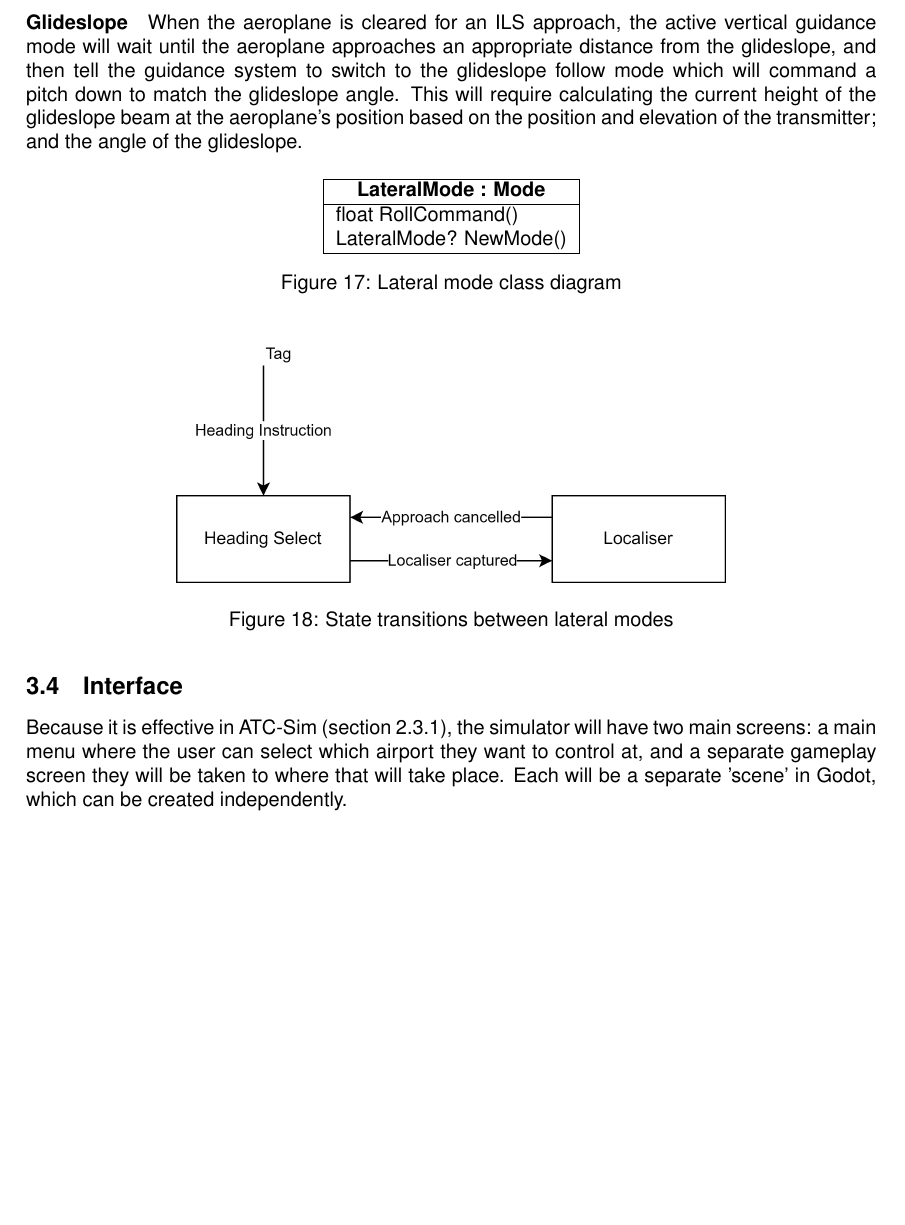
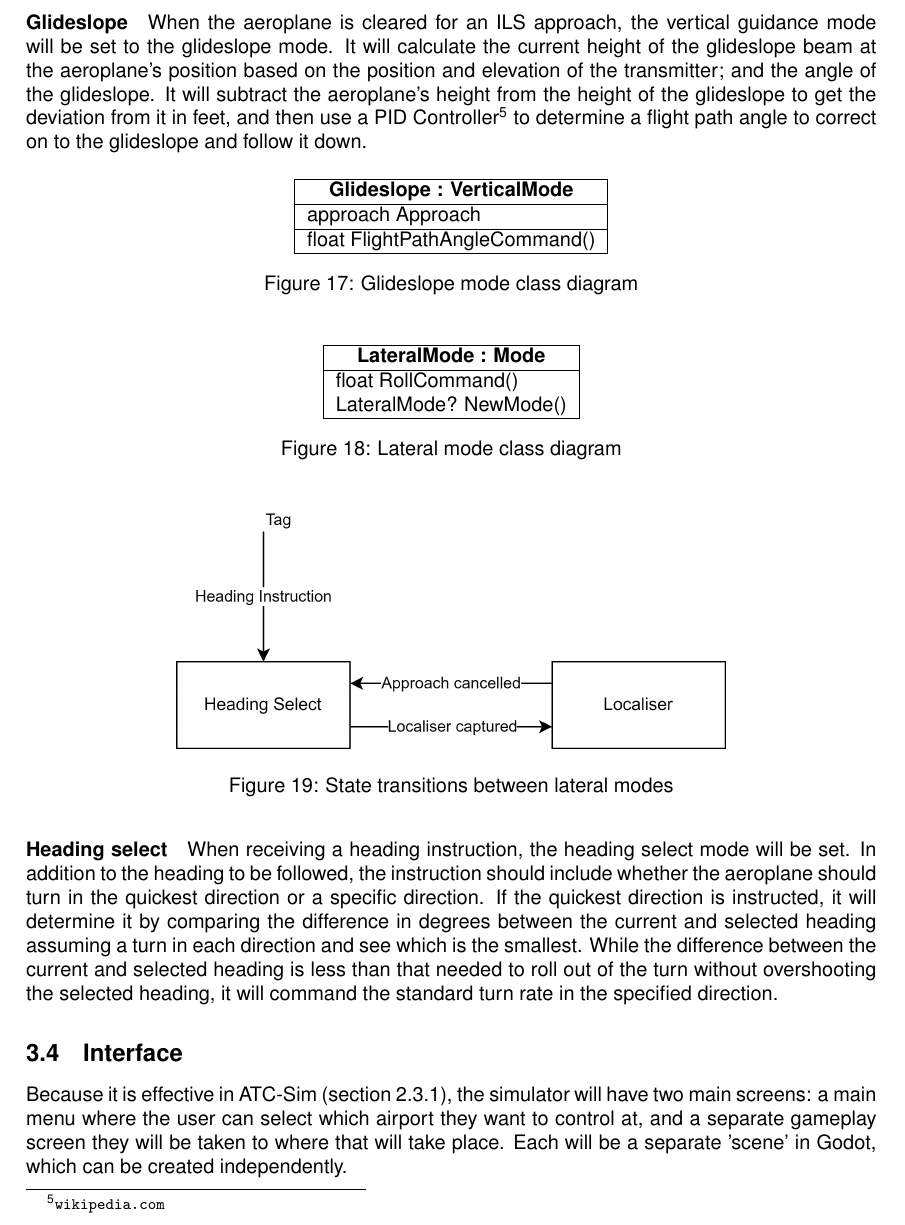
Before and after one commit to ntaulbut/atcsim-document, a LaTeX document (main.tex): part of page 19 of 27 before the commit and part of page 19 of 28 after it, cut so that both start at the same text, the shorter picture padded with empty space. Compiled offline with pdfLaTeX.

Commit message:
skl update

```diff
--- a/main.tex
+++ b/main.tex
@@ -601,8 +601,24 @@ VerticalMode? NewMode() \\
 \end{figure}
 
 \paragraph{Glideslope}
-When the aeroplane is cleared for an \acrshort{ils} approach, the active vertical guidance mode will wait until the aeroplane approaches an appropriate distance from the glideslope, and then tell the guidance system to switch to the glideslope follow mode which will command a pitch down to match the glideslope angle.
-This will require calculating the current height of the glideslope beam at the aeroplane's position based on the position and elevation of the transmitter; and the angle of the glideslope.
+% When the aeroplane is cleared for an \acrshort{ils} approach, the active vertical guidance mode will wait until the aeroplane approaches an appropriate distance from the glideslope, and then tell the guidance system to switch to the glideslope follow mode which will command a pitch down to match the glideslope angle.
+When the aeroplane is cleared for an \acrshort{ils} approach, the vertical guidance mode will be set to the glideslope mode.
+It will calculate the current height of the glideslope beam at the aeroplane's position based on the position and elevation of the transmitter; and the angle of the glideslope.
+It will subtract the aeroplane's height from the height of the glideslope to get the deviation from it in feet, and then use a PID Controller\footnote{\url{wikipedia.com}} to determine a flight path angle to correct on to the glideslope and follow it down.
+
+\begin{figure}[H]
+\centering
+\begin{tabular}{ |l| }
+\hline
+\multicolumn{1}{ |c| }{\textbf{Glideslope : VerticalMode}} \\
+\hline
+approach Approach \\
+\hline
+float FlightPathAngleCommand() \\
+\hline
+\end{tabular}
+\caption{\label{fig:glideslopemodeclass}Glideslope mode class diagram}
+\end{figure}
 
 \begin{figure}[H]
 \centering
@@ -623,6 +639,11 @@ LateralMode? NewMode() \\
 \caption{\label{fig:lnav}State transitions between lateral modes}
 \end{figure}
 
+\paragraph{Heading select}
+When receiving a heading instruction, the heading select mode will be set.
+In addition to the heading to be followed, the instruction should include whether the aeroplane should turn in the quickest direction or a specific direction.
+If the quickest direction is instructed, it will determine it by comparing the difference in degrees between the current and selected heading assuming a turn in each direction and see which is the smallest.
+While the difference between the current and selected heading is less than that needed to roll out of the turn without overshooting the selected heading, it will command the standard turn rate in the specified direction.
 
 \subsection{Interface}
 Because it is effective in ATC-Sim (section \ref{atc-sim}), the simulator will have two main screens: a main menu where the user can select which airport they want to control at, and a separate gameplay screen they will be taken to where that will take place.
```
